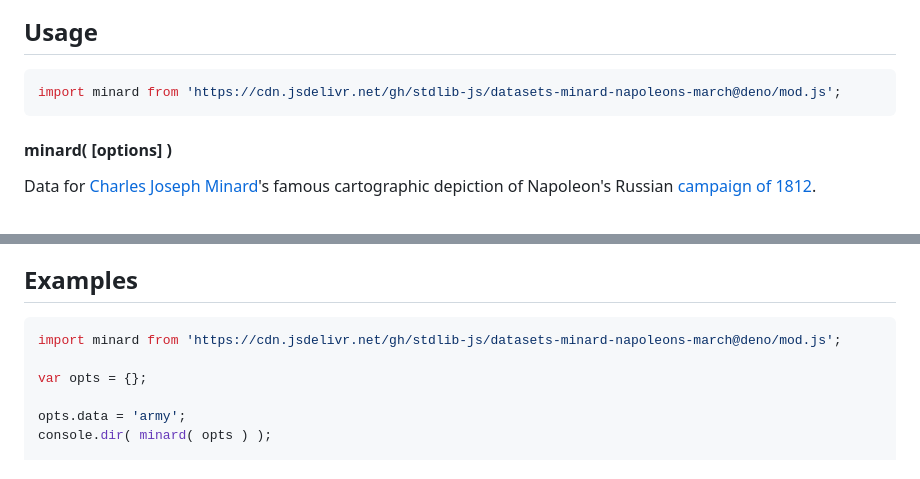
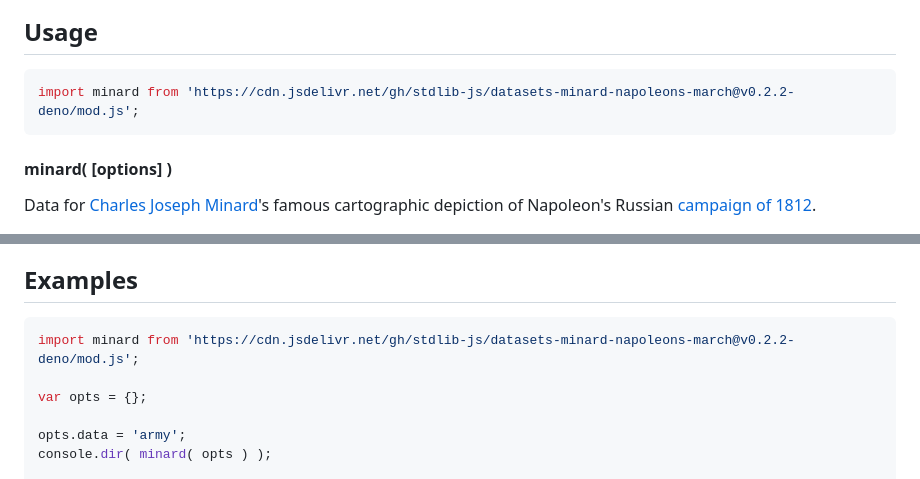
Before and after one commit to stdlib-js/datasets-minard-napoleons-march, a Markdown page: README.md, 2 parts joined by grey strips. Rendered like a GitHub page.

Commit message:
Update README.md for Deno bundle v0.2.2

````diff
--- a/README.md
+++ b/README.md
@@ -57,7 +57,7 @@ limitations under the License.
 ## Usage
 
 ```javascript
-import minard from 'https://cdn.jsdelivr.net/gh/stdlib-js/datasets-minard-napoleons-march@deno/mod.js';
+import minard from 'https://cdn.jsdelivr.net/gh/stdlib-js/datasets-minard-napoleons-march@v0.2.2-deno/mod.js';
 ```
 
 #### minard( \[options] )
@@ -609,7 +609,7 @@ var data = minard( opts );
 <!-- eslint no-undef: "error" -->
 
 ```javascript
-import minard from 'https://cdn.jsdelivr.net/gh/stdlib-js/datasets-minard-napoleons-march@deno/mod.js';
+import minard from 'https://cdn.jsdelivr.net/gh/stdlib-js/datasets-minard-napoleons-march@v0.2.2-deno/mod.js';
 
 var opts = {};
 
````
